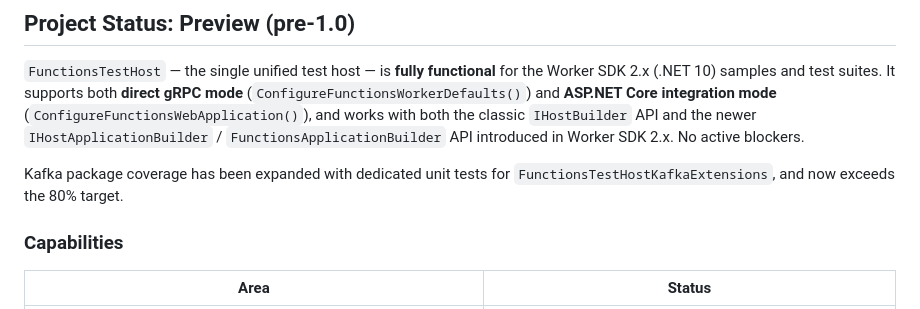
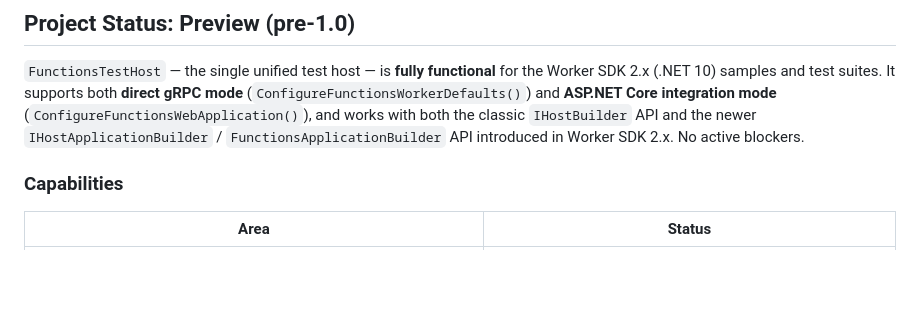
Before and after one commit to bjorkstromm/azure-functions-test-framework, a Markdown page: README.md, the part around the change. Rendered like a GitHub page; blank space fills up the shorter version.

Commit message:
Remove AI slop

```diff
--- a/README.md
+++ b/README.md
@@ -8,8 +8,6 @@ An integration testing framework for Azure Functions (dotnet-isolated) that prov
 ## Project Status: Preview (pre-1.0)
 
 `FunctionsTestHost` — the single unified test host — is **fully functional** for the Worker SDK 2.x (.NET 10) samples and test suites. It supports both **direct gRPC mode** (`ConfigureFunctionsWorkerDefaults()`) and **ASP.NET Core integration mode** (`ConfigureFunctionsWebApplication()`), and works with both the classic `IHostBuilder` API and the newer `IHostApplicationBuilder` / `FunctionsApplicationBuilder` API introduced in Worker SDK 2.x. No active blockers.
-
-Kafka package coverage has been expanded with dedicated unit tests for `FunctionsTestHostKafkaExtensions`, and now exceeds the 80% target.
 
 ### Capabilities
 
```
